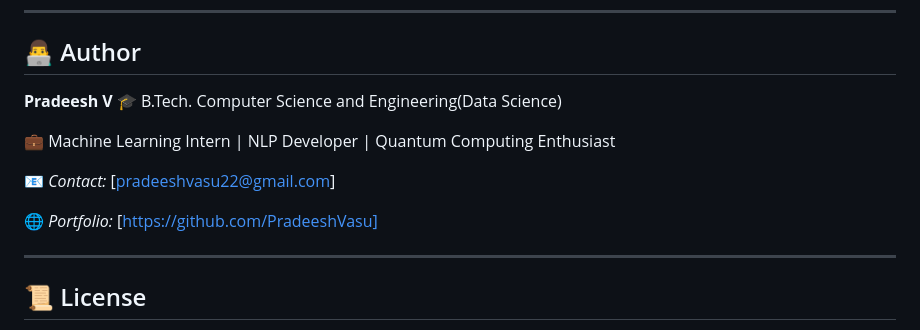
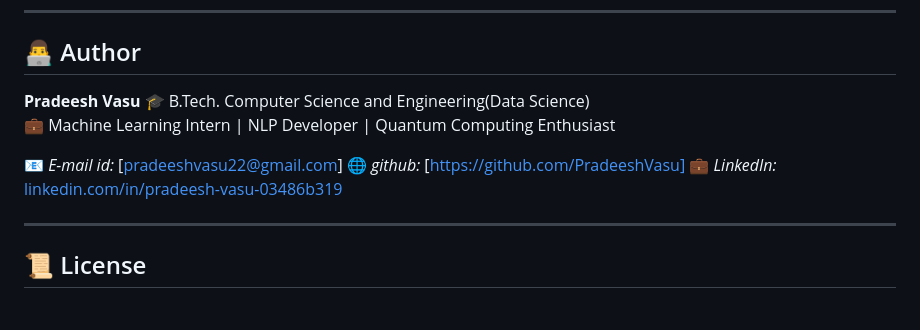
Before and after one commit to PradeeshVasu/Quantum_Education_Policy, a Markdown page: README.md, the part around the change. Rendered like a GitHub page.

```diff
--- a/README.md
+++ b/README.md
@@ -212,14 +212,13 @@ You’ll see a sleek web UI where you can enter education-related queries like:
 
 ## 👨‍💻 Author
 
-**Pradeesh V**
+**Pradeesh Vasu**
 🎓 B.Tech. Computer Science and Engineering(Data Science)
-
 💼 Machine Learning Intern | NLP Developer | Quantum Computing Enthusiast
 
-📧 *Contact:* [pradeeshvasu22@gmail.com]
-
-🌐 *Portfolio:* [https://github.com/PradeeshVasu]
+📧 *E-mail id:* [pradeeshvasu22@gmail.com]
+🌐 *github:* [https://github.com/PradeeshVasu]
+💼 *LinkedIn:* [linkedin.com/in/pradeesh-vasu-03486b319](https://www.linkedin.com/in/pradeesh-vasu-03486b319)
 
 ---
 
```
